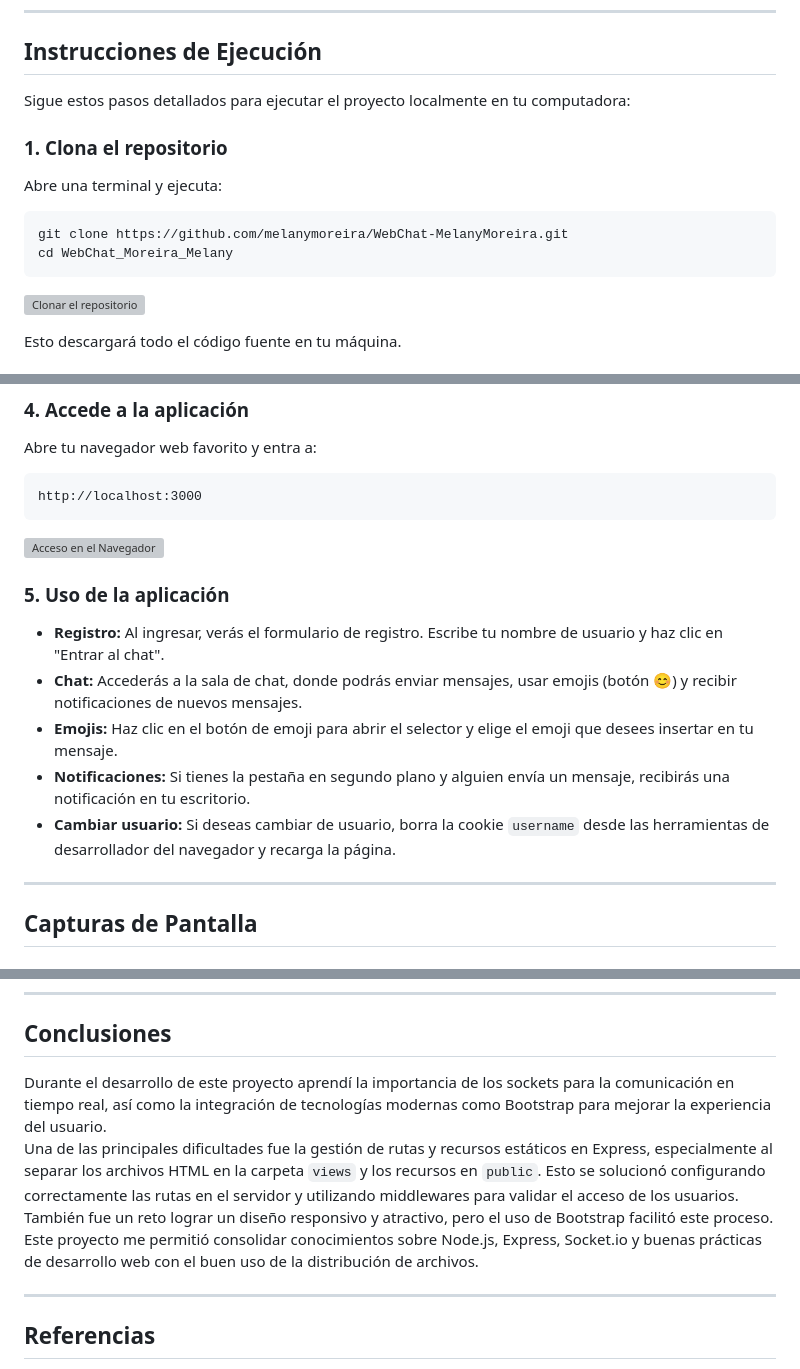
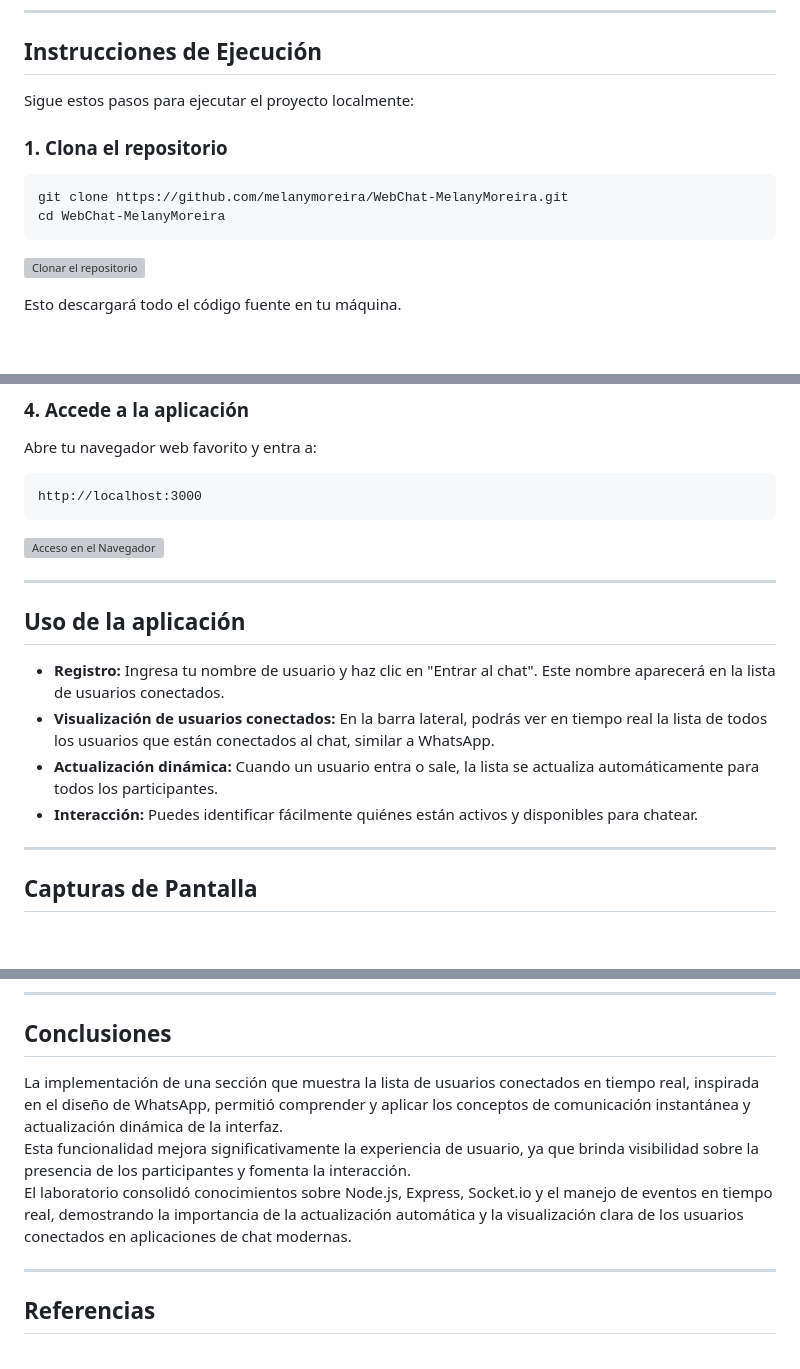
Before and after one commit to melanymoreira/WebChat-MelanyMoreira, a Markdown page: README.md, 3 parts joined by grey strips. GitHub-like rendering; blank space fills up the shorter version; grey boxes are pictures that could not be loaded.

````diff
--- a/README.md
+++ b/README.md
@@ -72,15 +72,13 @@ README.md
 
 ## Instrucciones de Ejecución
 
-Sigue estos pasos detallados para ejecutar el proyecto localmente en tu computadora:
+Sigue estos pasos para ejecutar el proyecto localmente:
 
 ### 1. Clona el repositorio
 
-Abre una terminal y ejecuta:
-
 ```bash
 git clone https://github.com/melanymoreira/WebChat-MelanyMoreira.git
-cd WebChat_Moreira_Melany
+cd WebChat-MelanyMoreira
 ```
 ![Clonar el repositorio](src/public/img/Clonar-Repositorio.png)
 
@@ -117,13 +115,14 @@ http://localhost:3000
 ```
 ![Acceso en el Navegador](src/public/img/Acceso-Navegador.png)
 
-### 5. Uso de la aplicación
+---
 
-- **Registro:** Al ingresar, verás el formulario de registro. Escribe tu nombre de usuario y haz clic en "Entrar al chat".
-- **Chat:** Accederás a la sala de chat, donde podrás enviar mensajes, usar emojis (botón 😊) y recibir notificaciones de nuevos mensajes.
-- **Emojis:** Haz clic en el botón de emoji para abrir el selector y elige el emoji que desees insertar en tu mensaje.
-- **Notificaciones:** Si tienes la pestaña en segundo plano y alguien envía un mensaje, recibirás una notificación en tu escritorio.
-- **Cambiar usuario:** Si deseas cambiar de usuario, borra la cookie `username` desde las herramientas de desarrollador del navegador y recarga la página.
+## Uso de la aplicación
+
+- **Registro:** Ingresa tu nombre de usuario y haz clic en "Entrar al chat". Este nombre aparecerá en la lista de usuarios conectados.
+- **Visualización de usuarios conectados:** En la barra lateral, podrás ver en tiempo real la lista de todos los usuarios que están conectados al chat, similar a WhatsApp.
+- **Actualización dinámica:** Cuando un usuario entra o sale, la lista se actualiza automáticamente para todos los participantes.
+- **Interacción:** Puedes identificar fácilmente quiénes están activos y disponibles para chatear.
 
 ---
 
@@ -139,10 +141,9 @@ http://localhost:3000
 
 ## Conclusiones
 
-Durante el desarrollo de este proyecto aprendí la importancia de los sockets para la comunicación en tiempo real, así como la integración de tecnologías modernas como Bootstrap para mejorar la experiencia del usuario.
-Una de las principales dificultades fue la gestión de rutas y recursos estáticos en Express, especialmente al separar los archivos HTML en la carpeta `views` y los recursos en `public`. Esto se solucionó configurando correctamente las rutas en el servidor y utilizando middlewares para validar el acceso de los usuarios.
-También fue un reto lograr un diseño responsivo y atractivo, pero el uso de Bootstrap facilitó este proceso.
-Este proyecto me permitió consolidar conocimientos sobre Node.js, Express, Socket.io y buenas prácticas de desarrollo web con el buen uso de la distribución de archivos.
+La implementación de una sección que muestra la lista de usuarios conectados en tiempo real, inspirada en el diseño de WhatsApp, permitió comprender y aplicar los conceptos de comunicación instantánea y actualización dinámica de la interfaz.
+Esta funcionalidad mejora significativamente la experiencia de usuario, ya que brinda visibilidad sobre la presencia de los participantes y fomenta la interacción.
+El laboratorio consolidó conocimientos sobre Node.js, Express, Socket.io y el manejo de eventos en tiempo real, demostrando la importancia de la actualización automática y la visualización clara de los usuarios conectados en aplicaciones de chat modernas.
 
 ---
 
````
Also changed, not shown: other parts of README.md (+45 -42 lines).
